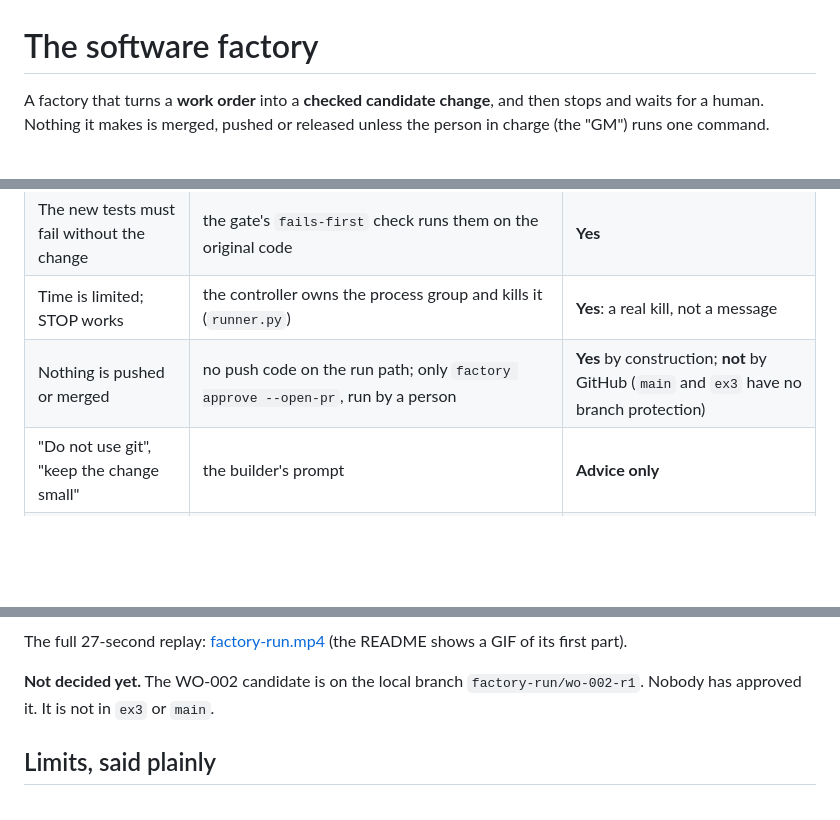
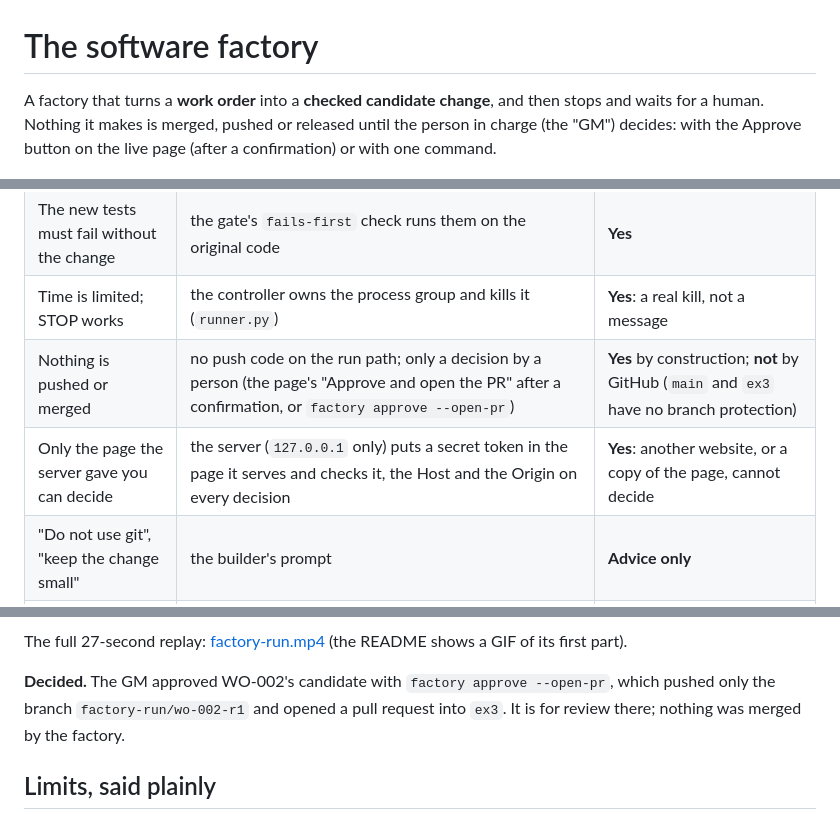
Before and after one commit to EASS-PART-A-2026-X/hoops-log, a Markdown page: factory/README.md, 3 parts joined by grey strips. Drawn GitHub-style; blank space fills up the shorter version.

```diff
--- a/factory/README.md
+++ b/factory/README.md
@@ -1,7 +1,8 @@
 # The software factory
 
 A factory that turns a **work order** into a **checked candidate change**, and then stops and waits for a
-human. Nothing it makes is merged, pushed or released unless the person in charge (the "GM") runs one command.
+human. Nothing it makes is merged, pushed or released until the person in charge (the "GM") decides: with the
+Approve button on the live page (after a confirmation) or with one command.
 
 ![A real run: the gate failed, the builder is repairing](../docs/factory/game-night-red-gate.png)
 
@@ -51,7 +52,8 @@ The course asks to say which rules the system really enforces. Here is the hones
 | The gate runs on the exact candidate | a clean checkout of the commit, made by the controller | **Yes** |
 | The new tests must fail without the change | the gate's `fails-first` check runs them on the original code | **Yes** |
 | Time is limited; STOP works | the controller owns the process group and kills it (`runner.py`) | **Yes**: a real kill, not a message |
-| Nothing is pushed or merged | no push code on the run path; only `factory approve --open-pr`, run by a person | **Yes** by construction; **not** by GitHub (`main` and `ex3` have no branch protection) |
+| Nothing is pushed or merged | no push code on the run path; only a decision by a person (the page's "Approve and open the PR" after a confirmation, or `factory approve --open-pr`) | **Yes** by construction; **not** by GitHub (`main` and `ex3` have no branch protection) |
+| Only the page the server gave you can decide | the server (`127.0.0.1` only) puts a secret token in the page it serves and checks it, the Host and the Origin on every decision | **Yes**: another website, or a copy of the page, cannot decide |
 | "Do not use git", "keep the change small" | the builder's prompt | **Advice only** |
 | The reviewer's verdict | a small model's reading | **Evidence, not proof** |
 
@@ -145,8 +166,9 @@ reviewer approved. The candidate `835739f` changes 12 files (+138, -37), all ins
 The full 27-second replay: [factory-run.mp4](../docs/factory/factory-run.mp4) (the README shows a GIF of its
 first part).
 
-**Not decided yet.** The WO-002 candidate is on the local branch `factory-run/wo-002-r1`. Nobody has approved
-it. It is not in `ex3` or `main`.
+**Decided.** The GM approved WO-002's candidate with `factory approve --open-pr`, which pushed only the branch
+`factory-run/wo-002-r1` and opened a pull request into `ex3`. It is for review there; nothing was merged by the
+factory.
 
 ## Limits, said plainly
 
```
Also changed, not shown: other parts of factory/README.md (+24 -5 lines), README.md (+2 -1 lines), docs/factory/gm-confirm.png (added), 9 other files.
